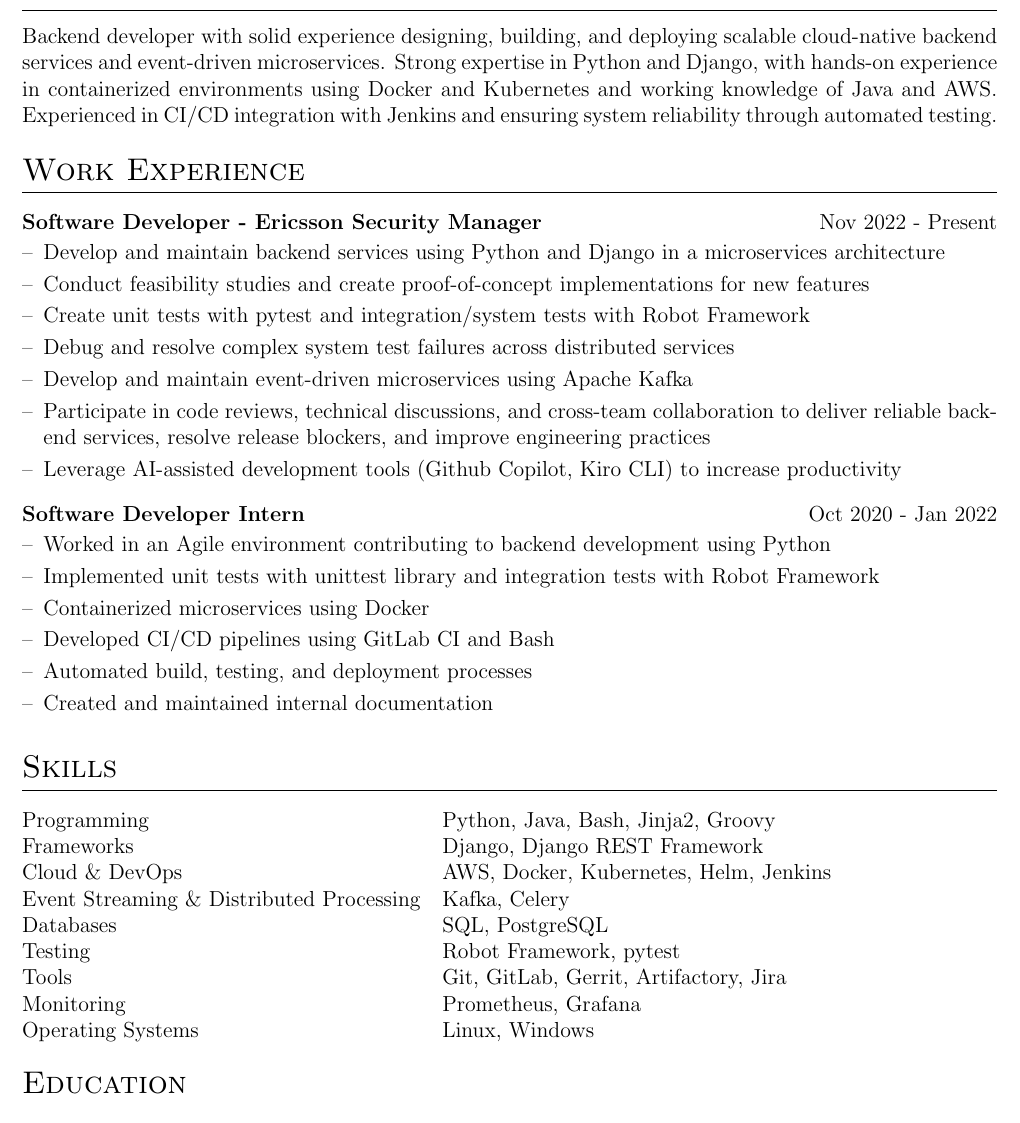
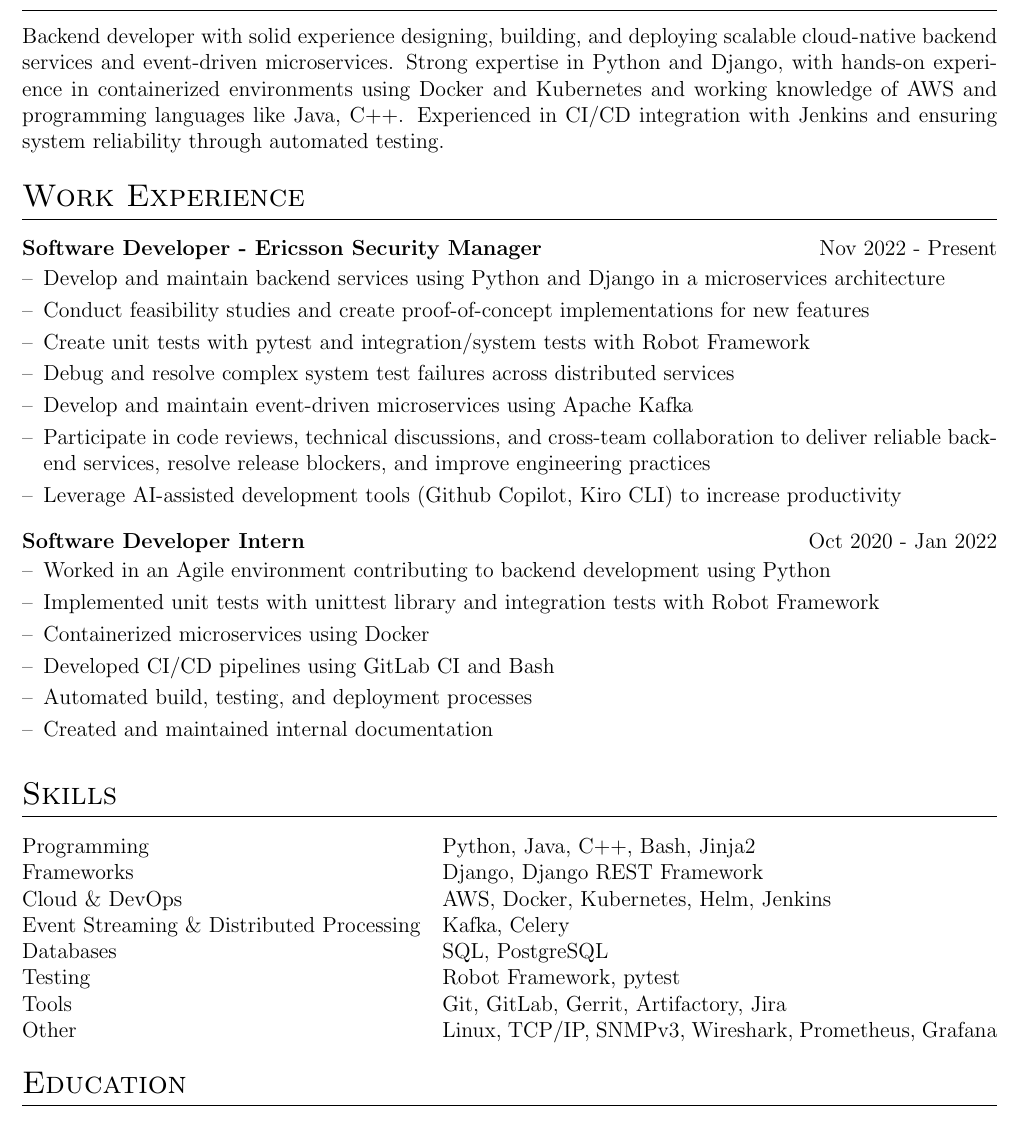
Before and after one commit to abduyev97/cv, a LaTeX CV (cv.tex): part of the page, cut so that both start at the same text. Compiled offline with pdfLaTeX.

Commit message:
Ericsson Cloud SW

```diff
--- a/cv.tex
+++ b/cv.tex
@@ -147,8 +147,8 @@
 \section{Summary}
 Backend developer with solid experience designing, building, and deploying scalable cloud-native backend services
 and event-driven microservices. Strong expertise in Python and Django, with hands-on experience in containerized
-environments using Docker and Kubernetes and working knowledge of Java and AWS. Experienced in CI/CD integration
-with Jenkins and ensuring system reliability through automated testing.
+environments using Docker and Kubernetes and working knowledge of AWS and programming languages like Java, C++.
+Experienced in CI/CD integration with Jenkins and ensuring system reliability through automated testing.
 
 %----------------------------------------------------------------------------------------
 % WORK EXPERIENCE
@@ -183,7 +183,7 @@
 \section{Skills}
 
 \begin{tabularx}{\linewidth}{@{}l X@{}}
-Programming & Python, Java, Bash, Jinja2, Groovy \\
+Programming & Python, Java, C++, Bash, Jinja2 \\
 
 Frameworks & Django, Django REST Framework \\
 
@@ -197,9 +197,7 @@
 
 Tools & Git, GitLab, Gerrit, Artifactory, Jira \\
 
-Monitoring & Prometheus, Grafana \\
-
-Operating Systems & Linux, Windows \\
+Other & Linux, TCP/IP, SNMPv3, Wireshark, Prometheus, Grafana \\
 \end{tabularx}
 
 %----------------------------------------------------------------------------------------
```
